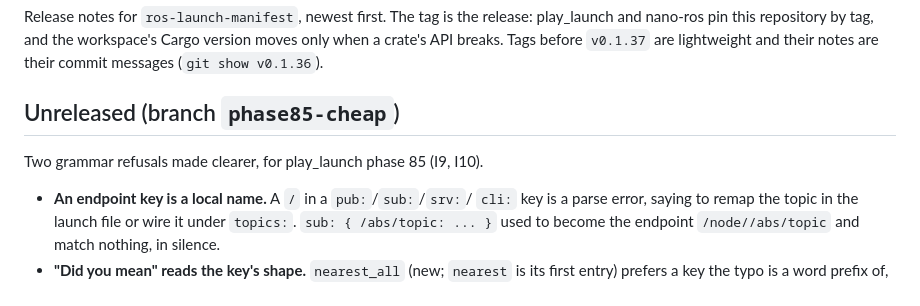
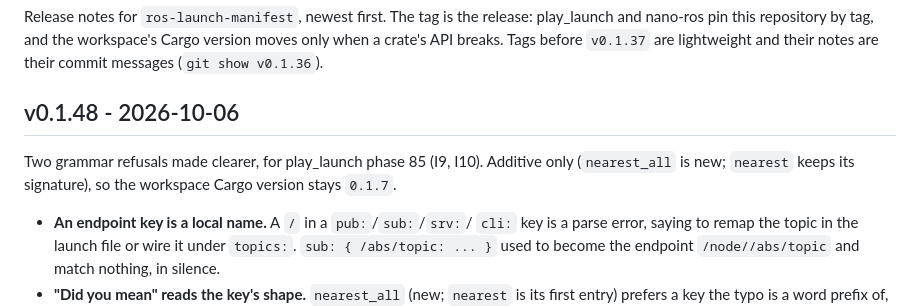
Before and after one commit to NEWSLabNTU/ros-launch-manifest, a Markdown page: CHANGELOG.md, the part around the change. Drawn GitHub-style.

Commit message:
chore(release): v0.1.48 - two grammar refusals made clearer
A `/` in an endpoint key is refused with the remap-or-wire message, and an
unknown key's suggestion reads the key's shape (`max_rate` -> `max_rate_hz`),
every unknown key of a file reported at once. play_launch phase 85 I9/I10.

Co-Authored-By: Claude Fable 5.1 <noreply@anthropic.com>
Claude-Session: https://claude.ai/code/session_01Ee96pSV86YoLpsSgqfuq8L

```diff
--- a/CHANGELOG.md
+++ b/CHANGELOG.md
@@ -6,9 +6,11 @@ workspace's Cargo version moves only when a crate's API breaks. Tags before
 `v0.1.37` are lightweight and their notes are their commit messages
 (`git show v0.1.36`).
 
-## Unreleased (branch `phase85-cheap`)
+## v0.1.48 - 2026-10-06
 
 Two grammar refusals made clearer, for play_launch phase 85 (I9, I10).
+Additive only (`nearest_all` is new; `nearest` keeps its signature), so
+the workspace Cargo version stays `0.1.7`.
 
 - **An endpoint key is a local name.** A `/` in a `pub:`/`sub:`/`srv:`/
   `cli:` key is a parse error, saying to remap the topic in the launch
```
